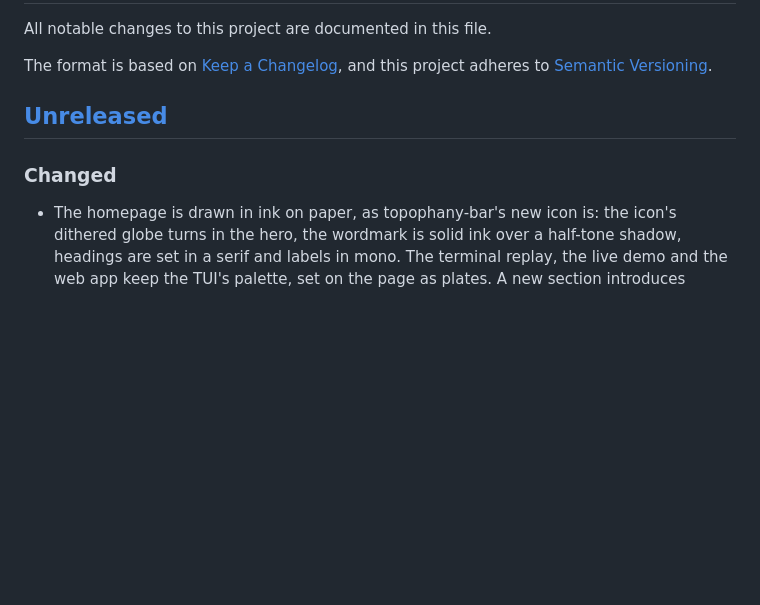
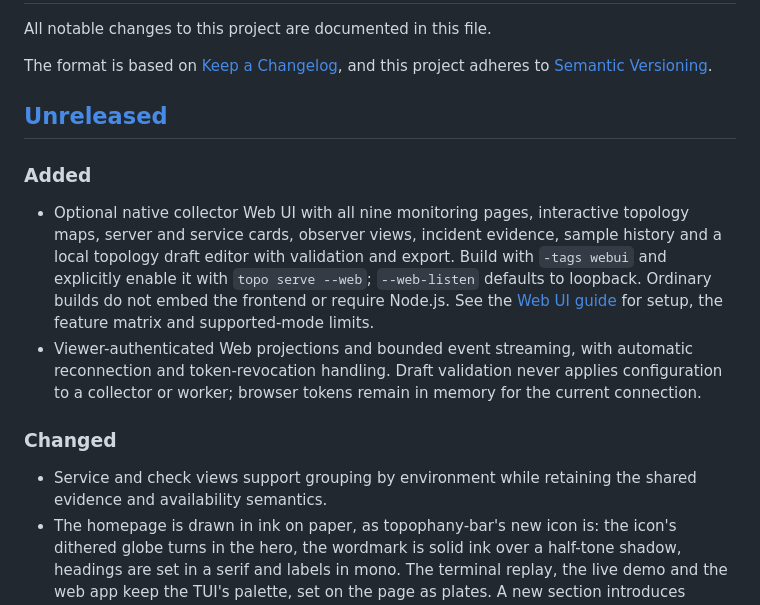
Before and after one commit to Michael-YS/topophany, a Markdown page: CHANGELOG.md, the part around the change. Rendered like a GitHub page; blank space fills up the shorter version.

Commit message:
docs: note optional native Web UI

```diff
--- a/CHANGELOG.md
+++ b/CHANGELOG.md
@@ -7,8 +7,24 @@ and this project adheres to [Semantic Versioning](https://semver.org/spec/v2.0.0
 
 ## [Unreleased]
 
+### Added
+
+- Optional native collector Web UI with all nine monitoring pages, interactive
+  topology maps, server and service cards, observer views, incident evidence,
+  sample history and a local topology draft editor with validation and export.
+  Build with `-tags webui` and explicitly enable it with `topo serve --web`;
+  `--web-listen` defaults to loopback. Ordinary builds do not embed the frontend
+  or require Node.js. See the [Web UI guide](docs/WEBUI.md) for setup, the
+  feature matrix and supported-mode limits.
+- Viewer-authenticated Web projections and bounded event streaming, with
+  automatic reconnection and token-revocation handling. Draft validation never
+  applies configuration to a collector or worker; browser tokens remain in
+  memory for the current connection.
+
 ### Changed
 
+- Service and check views support grouping by environment while retaining the
+  shared evidence and availability semantics.
 - The homepage is drawn in ink on paper, as topophany-bar's new icon is: the
   icon's dithered globe turns in the hero, the wordmark is solid ink over a
   half-tone shadow, headings are set in a serif and labels in mono. The
```
